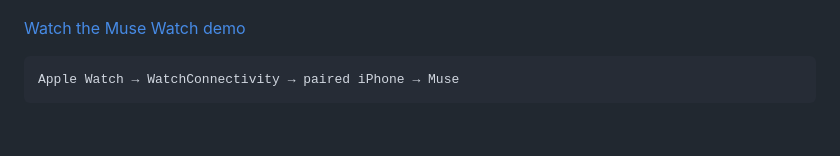
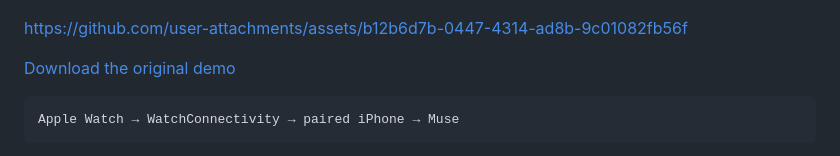
Before and after one commit to breno12321/muse-watch, a Markdown page: README.md, the part around the change. GitHub-like rendering; blank space fills up the shorter version.

Commit message:
docs: embed demo video in README

````diff
--- a/README.md
+++ b/README.md
@@ -9,7 +9,9 @@ A personal Apple Watch app for talking to your Muse through your iPhone. Tap onc
   <img src="docs/media/watch-home.png" alt="Muse Watch on Apple Watch showing Voice note and Chats" width="300">
 </p>
 
-[Watch the Muse Watch demo](docs/media/muse-watch-demo.mp4)
+https://github.com/user-attachments/assets/b12b6d7b-0447-4314-ad8b-9c01082fb56f
+
+[Download the original demo](docs/media/muse-watch-demo.mp4)
 
 ```text
 Apple Watch → WatchConnectivity → paired iPhone → Muse
````
